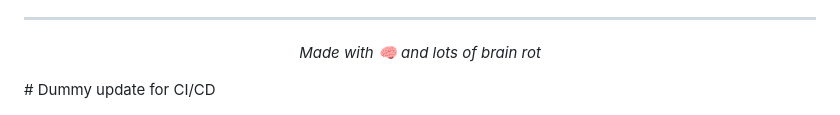
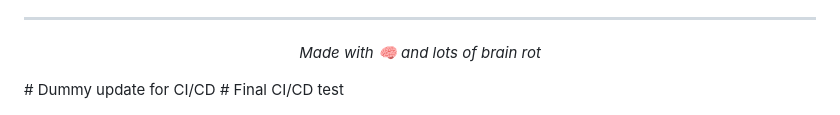
Before and after one commit to GabrielAgrela/Discord-Brain-Rot, a Markdown page: README.md, the part around the change. GitHub-like rendering.

Commit message:
docs: final CI/CD test

```diff
--- a/README.md
+++ b/README.md
@@ -271,3 +271,4 @@ Key settings in `config.py`:
   <i>Made with 🧠 and lots of brain rot</i>
 </p>
 # Dummy update for CI/CD
+# Final CI/CD test
```
